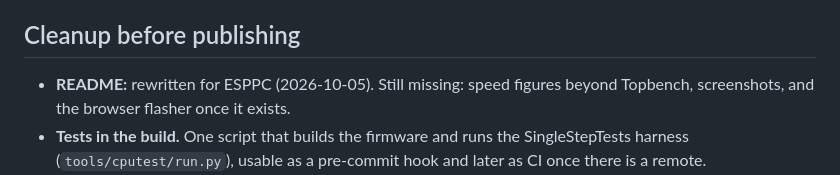
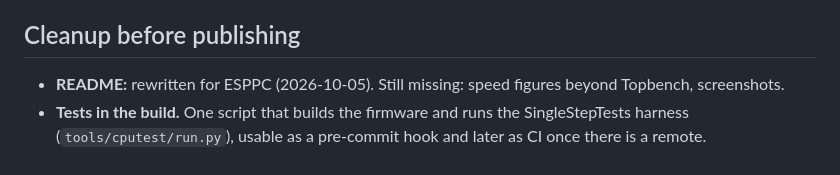
Before and after one commit to bastetfurry/ESPPC, a Markdown page: docs/TODO.md, the part around the change. Rendered like a GitHub page.

```diff
--- a/docs/TODO.md
+++ b/docs/TODO.md
@@ -96,7 +96,7 @@ needs only three pins) mapped to keyboard keys, for games with no joystick suppo
 ## Cleanup before publishing
 
 - **README:** rewritten for ESPPC (2026-10-05). Still missing: speed figures beyond Topbench,
-  screenshots, and the browser flasher once it exists.
+  screenshots.
 - **Tests in the build.** One script that builds the firmware and runs the SingleStepTests harness
   (`tools/cputest/run.py`), usable as a pre-commit hook and later as CI once there is a remote.
 - **Rescue disk** on FreeDOS instead of retail DOS, so it can be committed (see `.gitignore`).
```
Also changed, not shown: README.md (+6 -0 lines).
